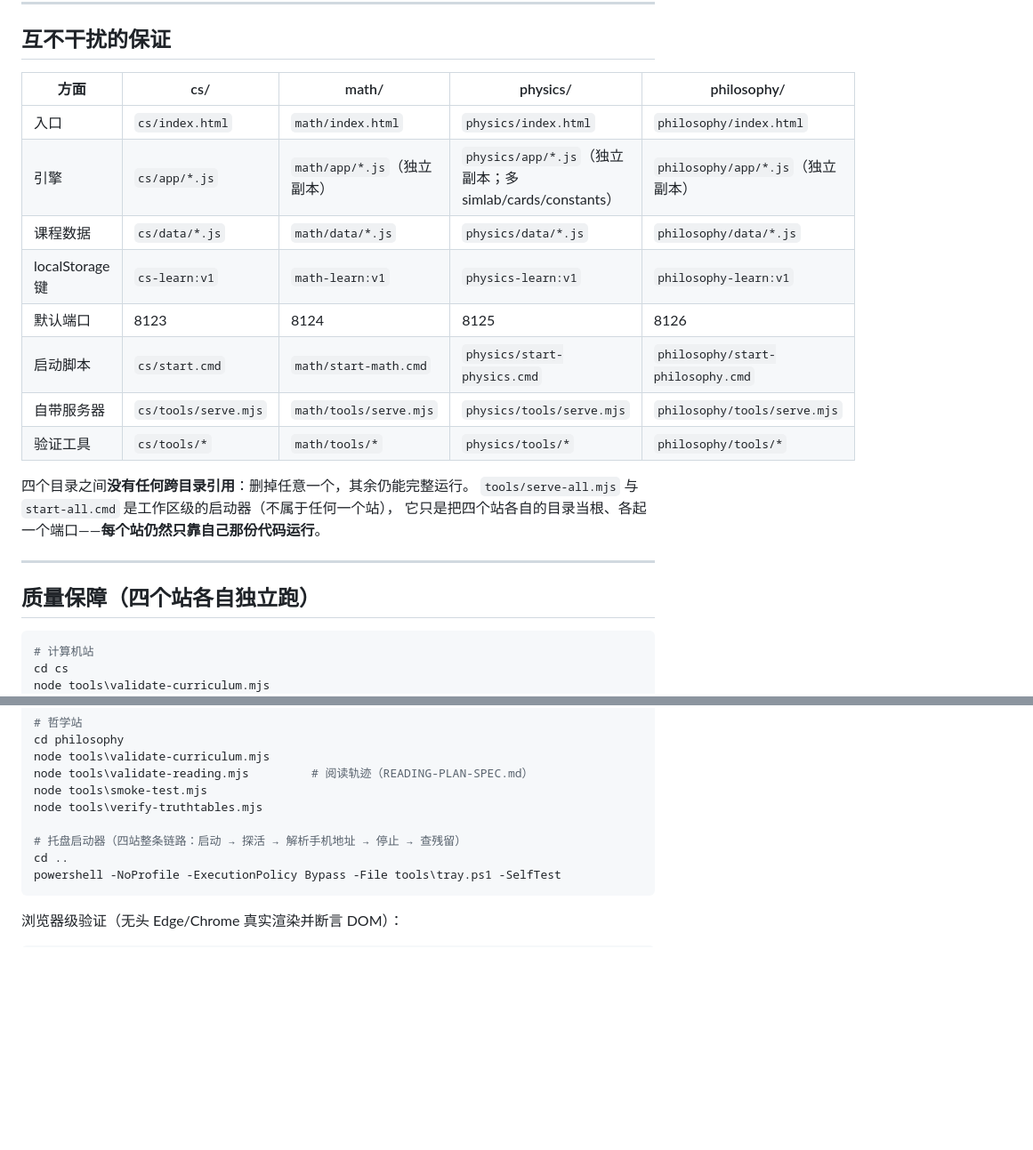
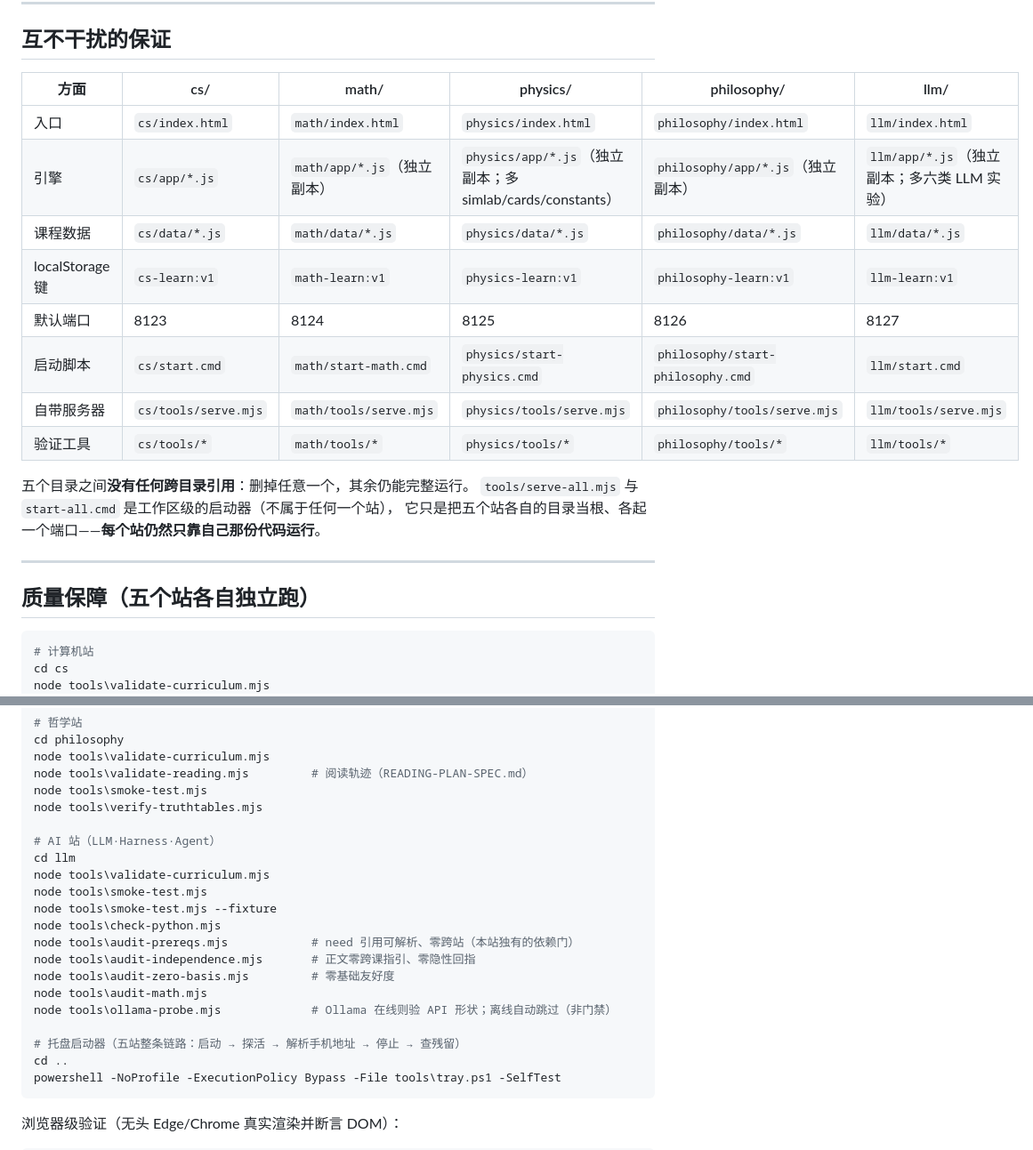
Before and after one commit to ShadowBruceMeaningLau/study-sites, a Markdown page: README.md, 2 parts joined by grey strips. Shown at 89% size. GitHub-like rendering; blank space fills up the shorter version.

````diff
--- a/README.md
+++ b/README.md
@@ -215,24 +219,24 @@ powershell -NoProfile -ExecutionPolicy Bypass -File tools\tray.ps1 -SelfTest
 
 ## 互不干扰的保证
 
-| 方面 | cs/ | math/ | physics/ | philosophy/ |
-|---|---|---|---|---|
-| 入口 | `cs/index.html` | `math/index.html` | `physics/index.html` | `philosophy/index.html` |
-| 引擎 | `cs/app/*.js` | `math/app/*.js`（独立副本） | `physics/app/*.js`（独立副本；多 simlab/cards/constants） | `philosophy/app/*.js`（独立副本） |
-| 课程数据 | `cs/data/*.js` | `math/data/*.js` | `physics/data/*.js` | `philosophy/data/*.js` |
-| localStorage 键 | `cs-learn:v1` | `math-learn:v1` | `physics-learn:v1` | `philosophy-learn:v1` |
-| 默认端口 | 8123 | 8124 | 8125 | 8126 |
-| 启动脚本 | `cs/start.cmd` | `math/start-math.cmd` | `physics/start-physics.cmd` | `philosophy/start-philosophy.cmd` |
-| 自带服务器 | `cs/tools/serve.mjs` | `math/tools/serve.mjs` | `physics/tools/serve.mjs` | `philosophy/tools/serve.mjs` |
-| 验证工具 | `cs/tools/*` | `math/tools/*` | `physics/tools/*` | `philosophy/tools/*` |
+| 方面 | cs/ | math/ | physics/ | philosophy/ | llm/ |
+|---|---|---|---|---|---|
+| 入口 | `cs/index.html` | `math/index.html` | `physics/index.html` | `philosophy/index.html` | `llm/index.html` |
+| 引擎 | `cs/app/*.js` | `math/app/*.js`（独立副本） | `physics/app/*.js`（独立副本；多 simlab/cards/constants） | `philosophy/app/*.js`（独立副本） | `llm/app/*.js`（独立副本；多六类 LLM 实验） |
+| 课程数据 | `cs/data/*.js` | `math/data/*.js` | `physics/data/*.js` | `philosophy/data/*.js` | `llm/data/*.js` |
+| localStorage 键 | `cs-learn:v1` | `math-learn:v1` | `physics-learn:v1` | `philosophy-learn:v1` | `llm-learn:v1` |
+| 默认端口 | 8123 | 8124 | 8125 | 8126 | 8127 |
+| 启动脚本 | `cs/start.cmd` | `math/start-math.cmd` | `physics/start-physics.cmd` | `philosophy/start-philosophy.cmd` | `llm/start.cmd` |
+| 自带服务器 | `cs/tools/serve.mjs` | `math/tools/serve.mjs` | `physics/tools/serve.mjs` | `philosophy/tools/serve.mjs` | `llm/tools/serve.mjs` |
+| 验证工具 | `cs/tools/*` | `math/tools/*` | `physics/tools/*` | `philosophy/tools/*` | `llm/tools/*` |
 
-四个目录之间**没有任何跨目录引用**：删掉任意一个，其余仍能完整运行。
+五个目录之间**没有任何跨目录引用**：删掉任意一个，其余仍能完整运行。
 `tools/serve-all.mjs` 与 `start-all.cmd` 是工作区级的启动器（不属于任何一个站），
-它只是把四个站各自的目录当根、各起一个端口——**每个站仍然只靠自己那份代码运行**。
+它只是把五个站各自的目录当根、各起一个端口——**每个站仍然只靠自己那份代码运行**。
 
 ---
 
-## 质量保障（四个站各自独立跑）
+## 质量保障（五个站各自独立跑）
 
 ```powershell
 # 计算机站
@@ -276,7 +280,19 @@ node tools\validate-reading.mjs         # 阅读轨迹（READING-PLAN-SPEC.md）
 node tools\smoke-test.mjs
 node tools\verify-truthtables.mjs
 
-# 托盘启动器（四站整条链路：启动 → 探活 → 解析手机地址 → 停止 → 查残留）
+# AI 站（LLM·Harness·Agent）
+cd llm
+node tools\validate-curriculum.mjs
+node tools\smoke-test.mjs
+node tools\smoke-test.mjs --fixture
+node tools\check-python.mjs
+node tools\audit-prereqs.mjs            # need 引用可解析、零跨站（本站独有的依赖门）
+node tools\audit-independence.mjs       # 正文零跨课指引、零隐性回指
+node tools\audit-zero-basis.mjs         # 零基础友好度
+node tools\audit-math.mjs
+node tools\ollama-probe.mjs             # Ollama 在线则验 API 形状；离线自动跳过（非门禁）
+
+# 托盘启动器（五站整条链路：启动 → 探活 → 解析手机地址 → 停止 → 查残留）
 cd ..
 powershell -NoProfile -ExecutionPolicy Bypass -File tools\tray.ps1 -SelfTest
 ```
````
Also changed, not shown: other parts of README.md (+25 -21 lines).
